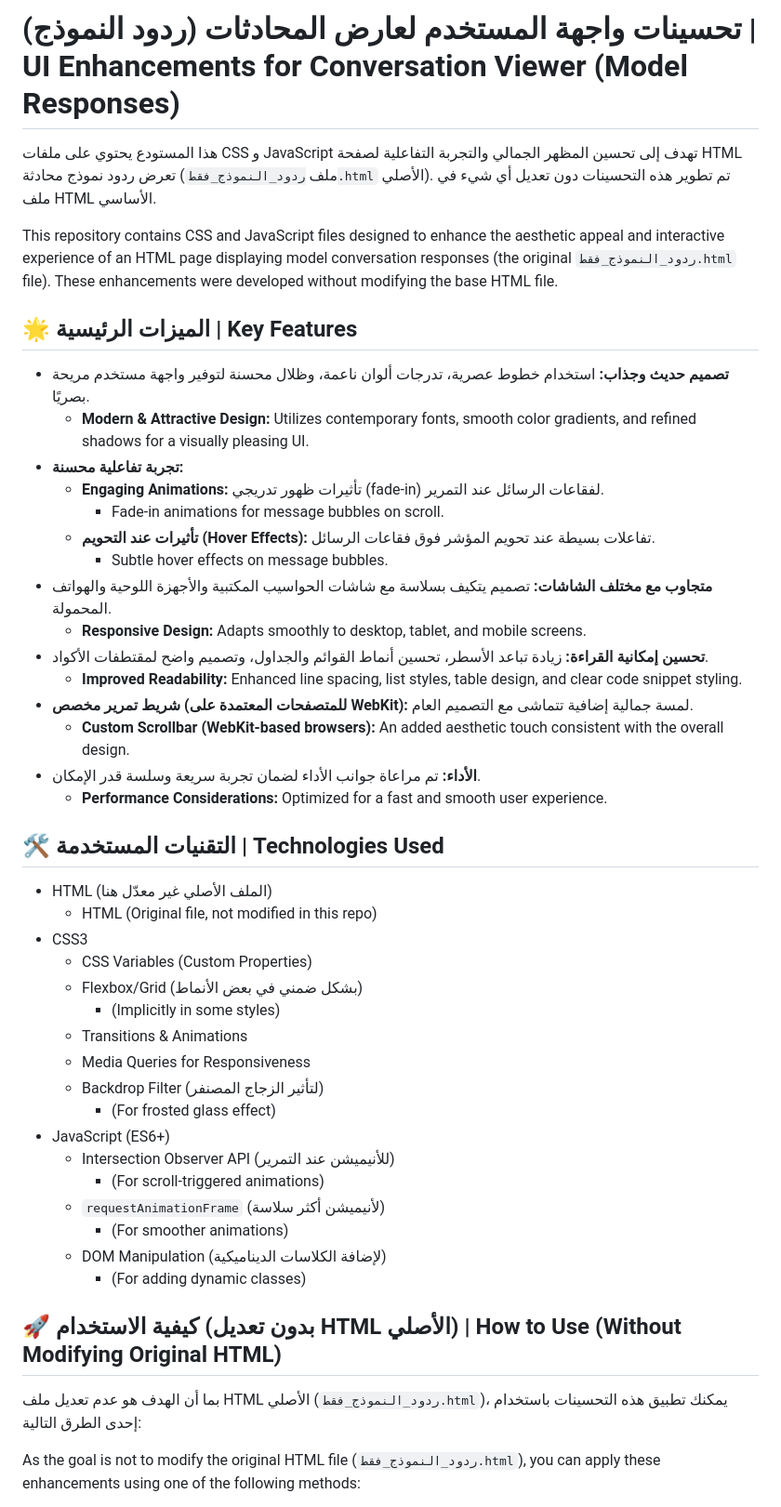
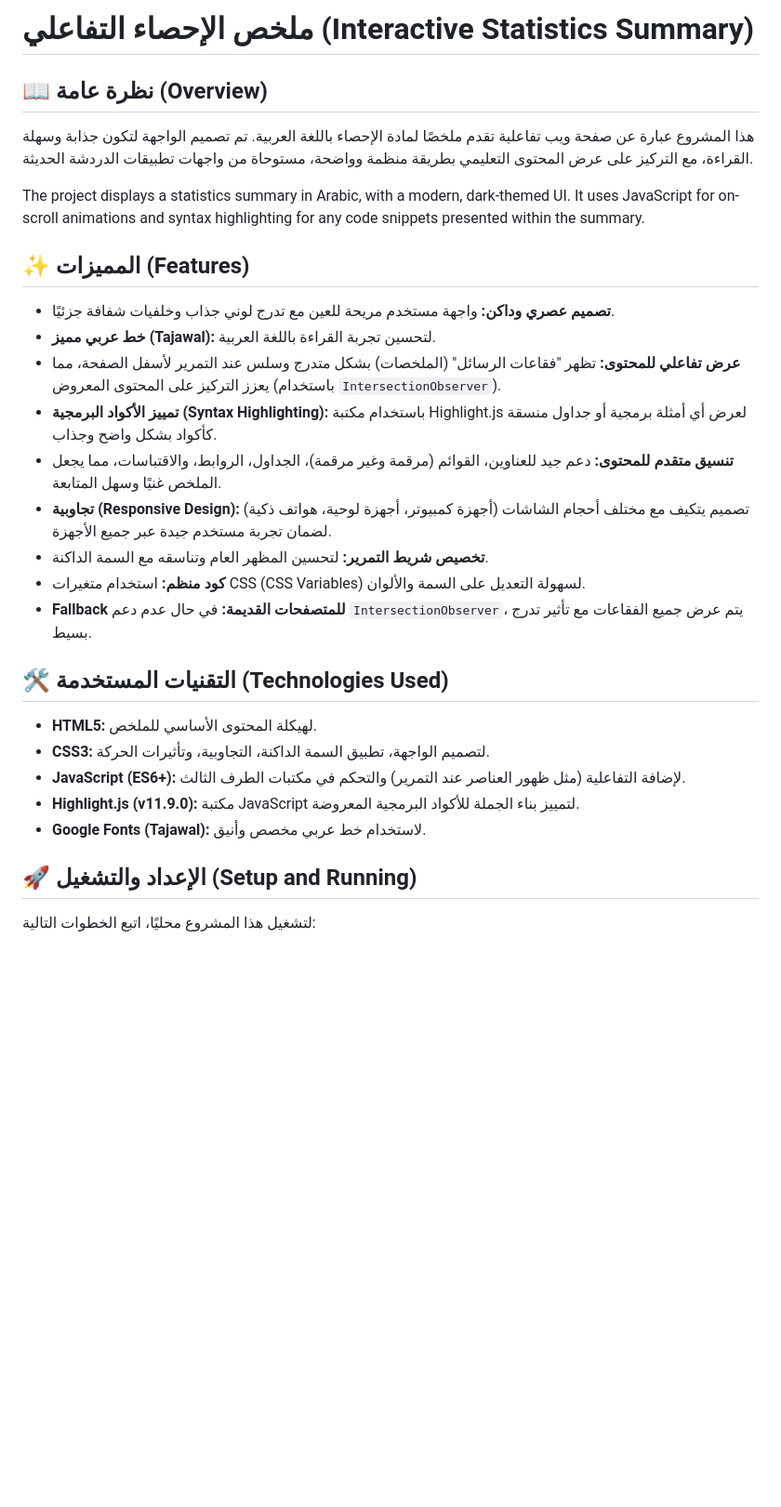
Before and after one commit to seif4d/statistics, a Markdown page: README.md, the part around the change printed below. Shown: that part at 93% size. GitHub-like rendering; blank space fills up the shorter version.

```diff
--- a/README.md
+++ b/README.md
@@ -1,50 +1,32 @@
-# تحسينات واجهة المستخدم لعارض المحادثات (ردود النموذج) | UI Enhancements for Conversation Viewer (Model Responses)
+# ملخص الإحصاء التفاعلي (Interactive Statistics Summary)
 
-هذا المستودع يحتوي على ملفات CSS و JavaScript تهدف إلى تحسين المظهر الجمالي والتجربة التفاعلية لصفحة HTML تعرض ردود نموذج محادثة (ملف `ردود_النموذج_فقط.html` الأصلي). تم تطوير هذه التحسينات دون تعديل أي شيء في ملف HTML الأساسي.
+## 📖 نظرة عامة (Overview)
 
-This repository contains CSS and JavaScript files designed to enhance the aesthetic appeal and interactive experience of an HTML page displaying model conversation responses (the original `ردود_النموذج_فقط.html` file). These enhancements were developed without modifying the base HTML file.
+هذا المشروع عبارة عن صفحة ويب تفاعلية تقدم ملخصًا لمادة الإحصاء باللغة العربية. تم تصميم الواجهة لتكون جذابة وسهلة القراءة، مع التركيز على عرض المحتوى التعليمي بطريقة منظمة وواضحة، مستوحاة من واجهات تطبيقات الدردشة الحديثة.
 
-## 🌟 الميزات الرئيسية | Key Features
+The project displays a statistics summary in Arabic, with a modern, dark-themed UI. It uses JavaScript for on-scroll animations and syntax highlighting for any code snippets presented within the summary.
 
-*   **تصميم حديث وجذاب:** استخدام خطوط عصرية، تدرجات ألوان ناعمة، وظلال محسنة لتوفير واجهة مستخدم مريحة بصريًا.
-    *   **Modern & Attractive Design:** Utilizes contemporary fonts, smooth color gradients, and refined shadows for a visually pleasing UI.
-*   **تجربة تفاعلية محسنة:**
-    *   **Engaging Animations:** تأثيرات ظهور تدريجي (fade-in) لفقاعات الرسائل عند التمرير.
-        *   Fade-in animations for message bubbles on scroll.
-    *   **تأثيرات عند التحويم (Hover Effects):** تفاعلات بسيطة عند تحويم المؤشر فوق فقاعات الرسائل.
-        *   Subtle hover effects on message bubbles.
-*   **متجاوب مع مختلف الشاشات:** تصميم يتكيف بسلاسة مع شاشات الحواسيب المكتبية والأجهزة اللوحية والهواتف المحمولة.
-    *   **Responsive Design:** Adapts smoothly to desktop, tablet, and mobile screens.
-*   **تحسين إمكانية القراءة:** زيادة تباعد الأسطر، تحسين أنماط القوائم والجداول، وتصميم واضح لمقتطفات الأكواد.
-    *   **Improved Readability:** Enhanced line spacing, list styles, table design, and clear code snippet styling.
-*   **شريط تمرير مخصص (للمتصفحات المعتمدة على WebKit):** لمسة جمالية إضافية تتماشى مع التصميم العام.
-    *   **Custom Scrollbar (WebKit-based browsers):** An added aesthetic touch consistent with the overall design.
-*   **الأداء:** تم مراعاة جوانب الأداء لضمان تجربة سريعة وسلسة قدر الإمكان.
-    *   **Performance Considerations:** Optimized for a fast and smooth user experience.
+## ✨ المميزات (Features)
 
-## 🛠️ التقنيات المستخدمة | Technologies Used
+*   **تصميم عصري وداكن:** واجهة مستخدم مريحة للعين مع تدرج لوني جذاب وخلفيات شفافة جزئيًا.
+*   **خط عربي مميز (Tajawal):** لتحسين تجربة القراءة باللغة العربية.
+*   **عرض تفاعلي للمحتوى:** تظهر "فقاعات الرسائل" (الملخصات) بشكل متدرج وسلس عند التمرير لأسفل الصفحة، مما يعزز التركيز على المحتوى المعروض (باستخدام `IntersectionObserver`).
+*   **تمييز الأكواد البرمجية (Syntax Highlighting):** باستخدام مكتبة Highlight.js لعرض أي أمثلة برمجية أو جداول منسقة كأكواد بشكل واضح وجذاب.
+*   **تنسيق متقدم للمحتوى:** دعم جيد للعناوين، القوائم (مرقمة وغير مرقمة)، الجداول، الروابط، والاقتباسات، مما يجعل الملخص غنيًا وسهل المتابعة.
+*   **تجاوبية (Responsive Design):** تصميم يتكيف مع مختلف أحجام الشاشات (أجهزة كمبيوتر، أجهزة لوحية، هواتف ذكية) لضمان تجربة مستخدم جيدة عبر جميع الأجهزة.
+*   **تخصيص شريط التمرير:** لتحسين المظهر العام وتناسقه مع السمة الداكنة.
+*   **كود منظم:** استخدام متغيرات CSS (CSS Variables) لسهولة التعديل على السمة والألوان.
+*   **Fallback للمتصفحات القديمة:** في حال عدم دعم `IntersectionObserver`، يتم عرض جميع الفقاعات مع تأثير تدرج بسيط.
 
-*   HTML (الملف الأصلي غير معدّل هنا)
-    *   HTML (Original file, not modified in this repo)
-*   CSS3
-    *   CSS Variables (Custom Properties)
-    *   Flexbox/Grid (بشكل ضمني في بعض الأنماط)
-        *   (Implicitly in some styles)
-    *   Transitions & Animations
-    *   Media Queries for Responsiveness
-    *   Backdrop Filter (لتأثير الزجاج المصنفر)
-        *   (For frosted glass effect)
-*   JavaScript (ES6+)
-    *   Intersection Observer API (للأنيميشن عند التمرير)
-        *   (For scroll-triggered animations)
-    *   `requestAnimationFrame` (لأنيميشن أكثر سلاسة)
-        *   (For smoother animations)
-    *   DOM Manipulation (لإضافة الكلاسات الديناميكية)
-        *   (For adding dynamic classes)
+## 🛠️ التقنيات المستخدمة (Technologies Used)
 
-## 🚀 كيفية الاستخدام (بدون تعديل HTML الأصلي) | How to Use (Without Modifying Original HTML)
+*   **HTML5:** لهيكلة المحتوى الأساسي للملخص.
+*   **CSS3:** لتصميم الواجهة، تطبيق السمة الداكنة، التجاوبية، وتأثيرات الحركة.
+*   **JavaScript (ES6+):** لإضافة التفاعلية (مثل ظهور العناصر عند التمرير) والتحكم في مكتبات الطرف الثالث.
+*   **Highlight.js (v11.9.0):** مكتبة JavaScript لتمييز بناء الجملة للأكواد البرمجية المعروضة.
+*   **Google Fonts (Tajawal):** لاستخدام خط عربي مخصص وأنيق.
 
-بما أن الهدف هو عدم تعديل ملف HTML الأصلي (`ردود_النموذج_فقط.html`)، يمكنك تطبيق هذه التحسينات باستخدام إحدى الطرق التالية:
+## 🚀 الإعداد والتشغيل (Setup and Running)
 
-As the goal is not to modify the original HTML file (`ردود_النموذج_فقط.html`), you can apply these enhancements using one of the following methods:
+لتشغيل هذا المشروع محليًا، اتبع الخطوات التالية:
 
```
Also changed, not shown: other parts of README.md (+42 -49 lines).
